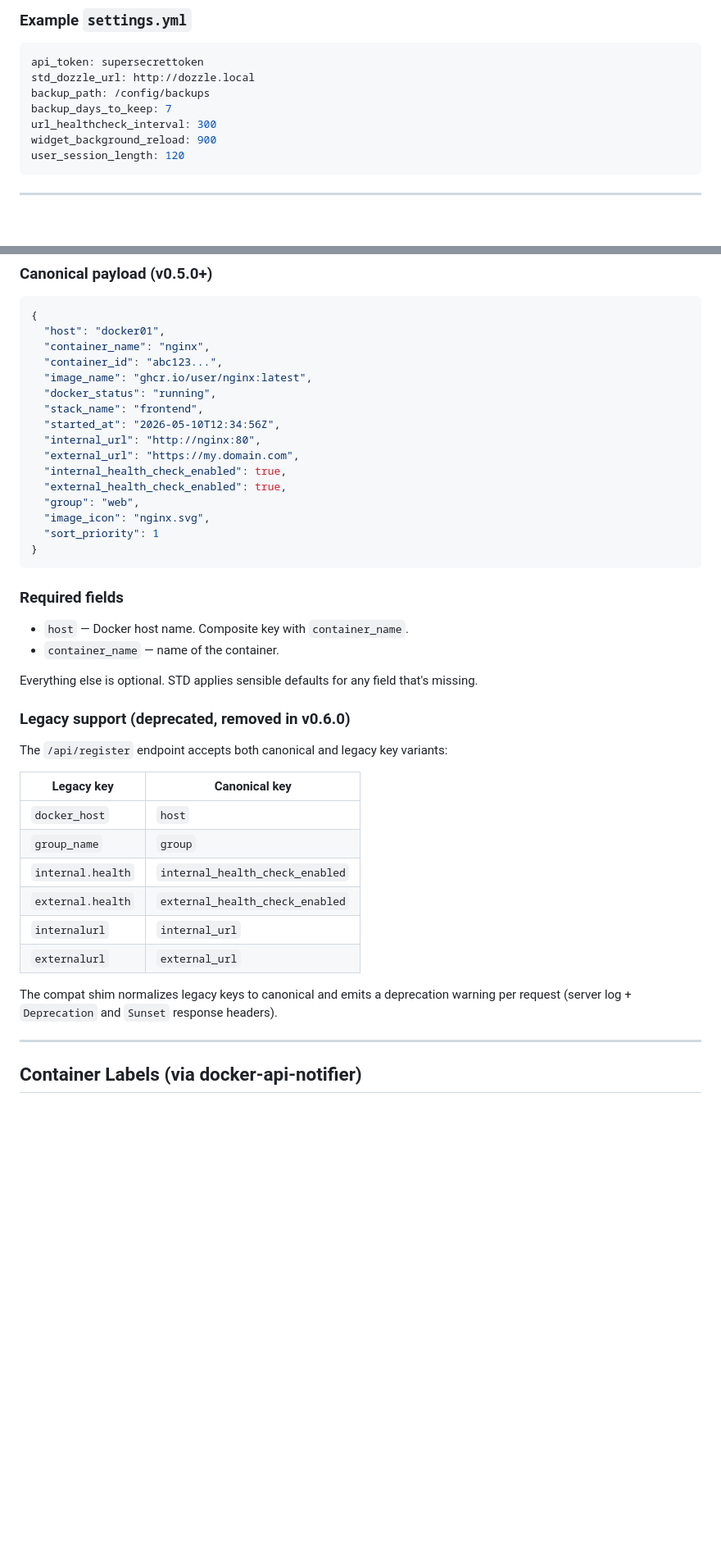
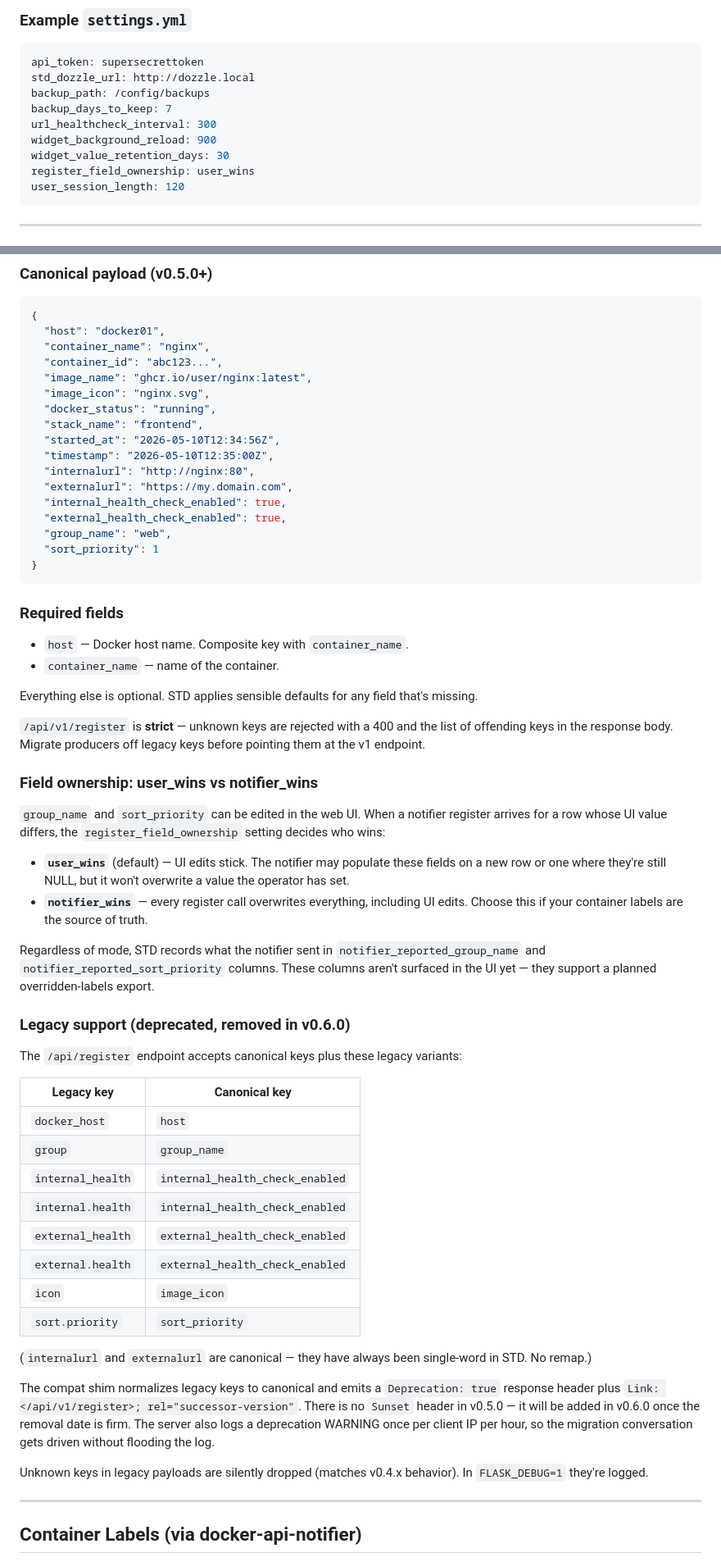
Before and after one commit to crzykidd/service-tracker-dashboard, a Markdown page: README.md, 2 parts joined by grey strips. Shown at 82% size. GitHub-like rendering; blank space fills up the shorter version.

````diff
--- a/README.md
+++ b/README.md
@@ -102,6 +104,8 @@ backup_path: /config/backups
 backup_days_to_keep: 7
 url_healthcheck_interval: 300
 widget_background_reload: 900
+widget_value_retention_days: 30
+register_field_ownership: user_wins
 user_session_length: 120
 ```
 
@@ -177,15 +181,16 @@ Content-Type: application/json
   "container_name": "nginx",
   "container_id": "abc123...",
   "image_name": "ghcr.io/user/nginx:latest",
+  "image_icon": "nginx.svg",
   "docker_status": "running",
   "stack_name": "frontend",
   "started_at": "2026-05-10T12:34:56Z",
-  "internal_url": "http://nginx:80",
-  "external_url": "https://my.domain.com",
+  "timestamp": "2026-05-10T12:35:00Z",
+  "internalurl": "http://nginx:80",
+  "externalurl": "https://my.domain.com",
   "internal_health_check_enabled": true,
   "external_health_check_enabled": true,
-  "group": "web",
-  "image_icon": "nginx.svg",
+  "group_name": "web",
   "sort_priority": 1
 }
 ```
@@ -198,23 +203,57 @@ Content-Type: application/json
 Everything else is optional. STD applies sensible defaults for any
 field that's missing.
 
+`/api/v1/register` is **strict** — unknown keys are rejected with a
+400 and the list of offending keys in the response body. Migrate
+producers off legacy keys before pointing them at the v1 endpoint.
+
+### Field ownership: user_wins vs notifier_wins
+
+`group_name` and `sort_priority` can be edited in the web UI. When a
+notifier register arrives for a row whose UI value differs, the
+`register_field_ownership` setting decides who wins:
+
+- **`user_wins`** (default) — UI edits stick. The notifier may
+  populate these fields on a new row or one where they're still
+  NULL, but it won't overwrite a value the operator has set.
+- **`notifier_wins`** — every register call overwrites everything,
+  including UI edits. Choose this if your container labels are the
+  source of truth.
+
+Regardless of mode, STD records what the notifier sent in
+`notifier_reported_group_name` and `notifier_reported_sort_priority`
+columns. These columns aren't surfaced in the UI yet — they support
+a planned overridden-labels export.
+
 ### Legacy support (deprecated, removed in v0.6.0)
 
-The `/api/register` endpoint accepts both canonical and legacy key
-variants:
+The `/api/register` endpoint accepts canonical keys plus these
+legacy variants:
 
-| Legacy key                  | Canonical key                     |
-|-----------------------------|-----------------------------------|
-| `docker_host`               | `host`                            |
-| `group_name`                | `group`                           |
-| `internal.health`           | `internal_health_check_enabled`   |
-| `external.health`           | `external_health_check_enabled`   |
-| `internalurl`               | `internal_url`                    |
-| `externalurl`               | `external_url`                    |
+| Legacy key        | Canonical key                     |
+|-------------------|-----------------------------------|
+| `docker_host`     | `host`                            |
+| `group`           | `group_name`                      |
+| `internal_health` | `internal_health_check_enabled`   |
+| `internal.health` | `internal_health_check_enabled`   |
+| `external_health` | `external_health_check_enabled`   |
+| `external.health` | `external_health_check_enabled`   |
+| `icon`            | `image_icon`                      |
+| `sort.priority`   | `sort_priority`                   |
+
+(`internalurl` and `externalurl` are canonical — they have always
+been single-word in STD. No remap.)
 
 The compat shim normalizes legacy keys to canonical and emits a
-deprecation warning per request (server log + `Deprecation` and
-`Sunset` response headers).
+`Deprecation: true` response header plus
+`Link: </api/v1/register>; rel="successor-version"`. There is no
+`Sunset` header in v0.5.0 — it will be added in v0.6.0 once the
+removal date is firm. The server also logs a deprecation WARNING
+once per client IP per hour, so the migration conversation gets
+driven without flooding the log.
+
+Unknown keys in legacy payloads are silently dropped (matches
+v0.4.x behavior). In `FLASK_DEBUG=1` they're logged.
 
 ---
 
````
Also changed, not shown: other parts of README.md (+2 -0 lines), docs/PRD.md (+33 -9 lines).
